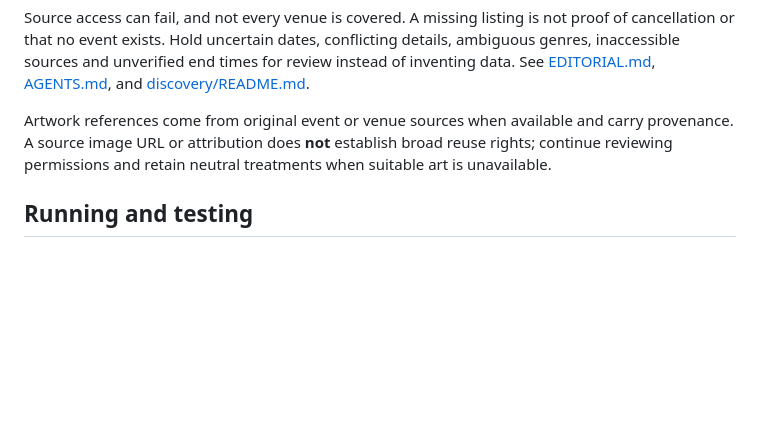
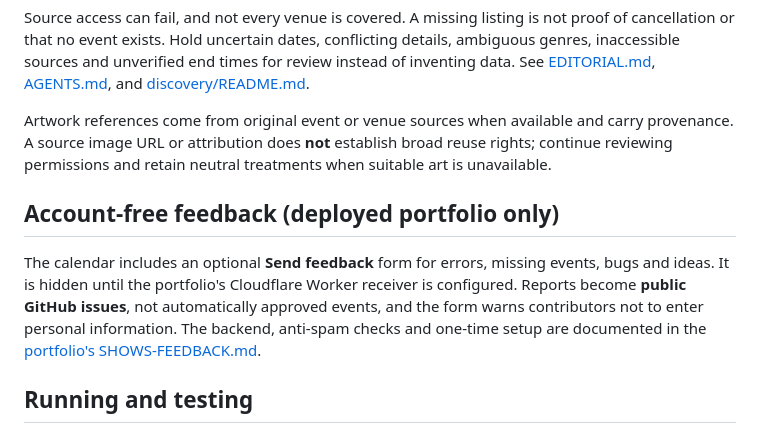
Before and after one commit to julegan/shows, a Markdown page: README.md, the part around the change. GitHub-like rendering; blank space fills up the shorter version.

Commit message:
Document and test feedback flow

```diff
--- a/README.md
+++ b/README.md
@@ -25,6 +25,10 @@ The editorial focus is Portland-area punk, metal, hardcore, goth, darkwave and a
 Source access can fail, and not every venue is covered. A missing listing is not proof of cancellation or that no event exists. Hold uncertain dates, conflicting details, ambiguous genres, inaccessible sources and unverified end times for review instead of inventing data. See [EDITORIAL.md](EDITORIAL.md), [AGENTS.md](AGENTS.md), and [discovery/README.md](discovery/README.md).
 
 Artwork references come from original event or venue sources when available and carry provenance. A source image URL or attribution does **not** establish broad reuse rights; continue reviewing permissions and retain neutral treatments when suitable art is unavailable.
+
+## Account-free feedback (deployed portfolio only)
+
+The calendar includes an optional **Send feedback** form for errors, missing events, bugs and ideas. It is hidden until the portfolio's Cloudflare Worker receiver is configured. Reports become **public GitHub issues**, not automatically approved events, and the form warns contributors not to enter personal information. The backend, anti-spam checks and one-time setup are documented in the [portfolio's SHOWS-FEEDBACK.md](https://github.com/julegan/portfolio/blob/main/SHOWS-FEEDBACK.md).
 
 ## Running and testing
 
```
